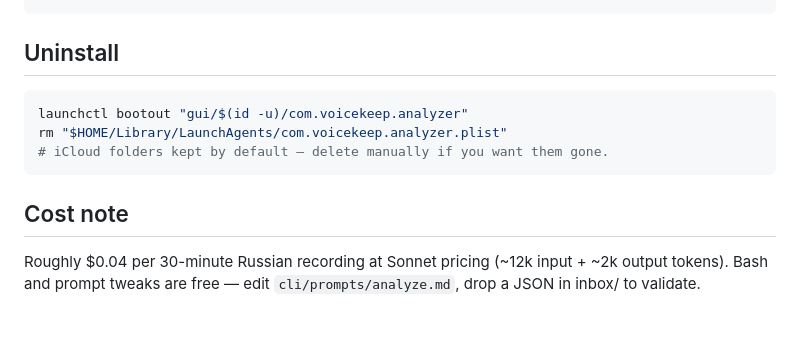
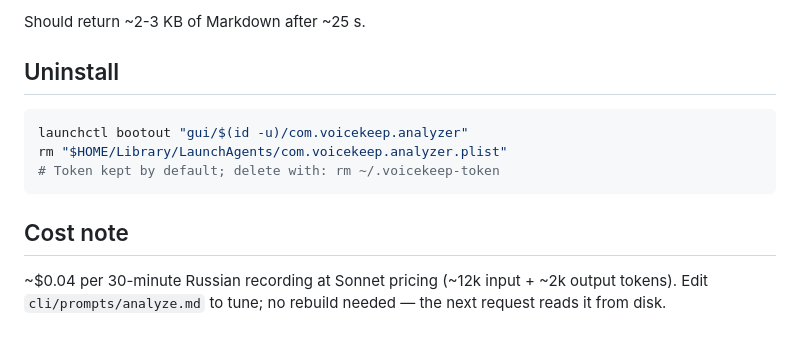
Before and after one commit to iGrKukan/Echograph, a Markdown page: cli/README.md, the part around one of its changes. GitHub-like rendering.

````diff
--- a/cli/README.md
+++ b/cli/README.md
@@ -74,15 +84,17 @@ mv "$PROC/<name>.voicekeep.json" "${PROC%/processed}/inbox/"
 ```
+
+Should return ~2-3 KB of Markdown after ~25 s.
 
 ## Uninstall
 
 ```bash
 launchctl bootout "gui/$(id -u)/com.voicekeep.analyzer"
 rm "$HOME/Library/LaunchAgents/com.voicekeep.analyzer.plist"
-# iCloud folders kept by default — delete manually if you want them gone.
+# Token kept by default; delete with: rm ~/.voicekeep-token
 ```
 
 ## Cost note
 
-Roughly $0.04 per 30-minute Russian recording at Sonnet pricing
-(~12k input + ~2k output tokens). Bash and prompt tweaks are free —
-edit `cli/prompts/analyze.md`, drop a JSON in inbox/ to validate.
+~$0.04 per 30-minute Russian recording at Sonnet pricing
+(~12k input + ~2k output tokens). Edit `cli/prompts/analyze.md` to tune;
+no rebuild needed — the next request reads it from disk.
````
Also changed, not shown: other parts of cli/README.md (+51 -41 lines), 1 other file.
